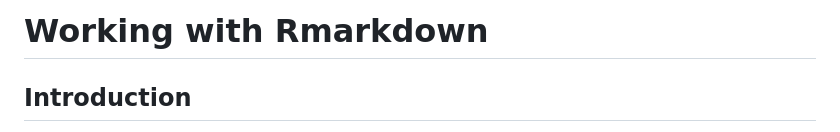
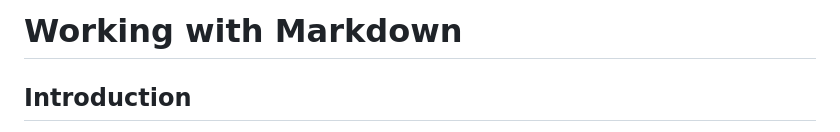
Before and after one commit to mbtoomey/genome_biology_FA24, a Markdown page: Lessons/Lesson3.md, the part around the change. Drawn GitHub-style.

Commit message:
update md inst

```diff
--- a/Lessons/Lesson3.md
+++ b/Lessons/Lesson3.md
@@ -1,4 +1,4 @@
-# Working with Rmarkdown
+# Working with Markdown
 
 ## Introduction
 
```
